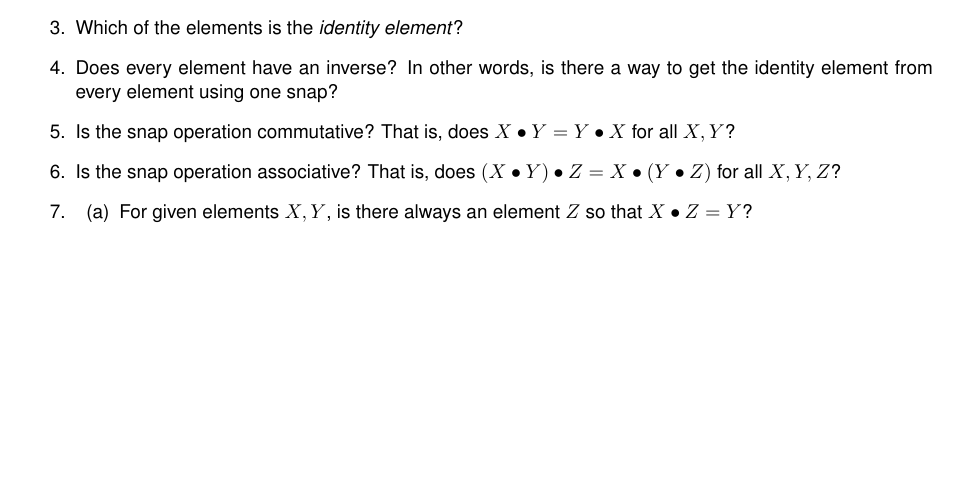
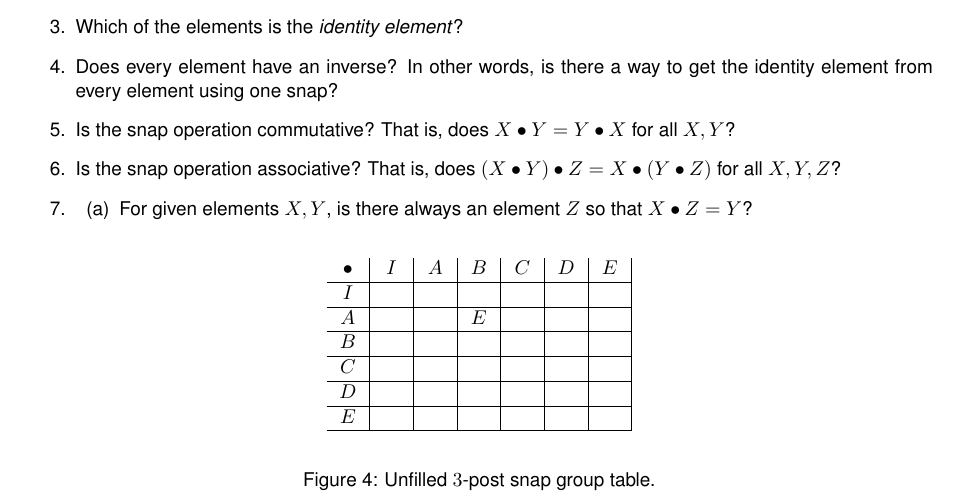
Before and after one commit to Gunn-GAtM/gatm, a LaTeX document (gatm.tex, which reads itsasnap/itsasnap_source.tex): part of page 2 of 3, cut so that both start at the same text, the shorter picture padded with empty space. Compiled offline with pdfLaTeX.

Commit message:
added sbstable

```diff
--- a/gatm.tex
+++ b/gatm.tex
@@ -14,6 +14,8 @@
 
 \usepackage[inline]{asymptote}
 
+\usepackage{array}
+
 \begin{document}
 \pagenumbering{gobble}
 
--- a/itsasnap/itsasnap_source.tex
+++ b/itsasnap/itsasnap_source.tex
@@ -147,6 +147,25 @@ These six ways, along with the operation $\snap$, form a mathematical \textit{gr
 
 \subsection{Problems}
 
+% https://tex.stackexchange.com/questions/209092/how-do-i-make-every-column-the-same-width
+\newcolumntype{C}{>{\centering\arraybackslash}p{1em}}
+
+\begin{figure}
+\begin{center}
+\begin{tabular}{C|C|C|C|C|C|C|}
+$\snap$ & $I$ & $A$ & $B$ & $C$ & $D$ & $E$ \\ \hline
+$I$    &   &   &   &   &   &   \\ \hline
+$A$    &   &   & $E$ &   &   &   \\ \hline
+$B$    &   &   &   &   &   &   \\ \hline
+$C$    &   &   &   &   &   &   \\ \hline
+$D$    &   &   &   &   &   &   \\ \hline
+$E$    &   &   &   &   &   &   \\ \hline
+\end{tabular}
+\end{center}
+\caption{Unfilled $3$-post snap group table.}
+\label{sbstable}
+\end{figure}
+
 \begin{enumerate}
 \item Fill out a $6\times 6$ table like the one shown in Figure ~\ref{sbstable}, showing the results of each of the $6\cdot 6 = 36$ possible snaps, where $X\snap Y$ is in $X$'s row and $Y$'s column.
 \item Would this table look different if you named the elements $A$ through $E$ in a different order?
```
Also changed, not shown: itsasnap/itsasnap_source-1_0.pdf, itsasnap/itsasnap_source-2_0.pdf, itsasnap/itsasnap_source.pdf.
